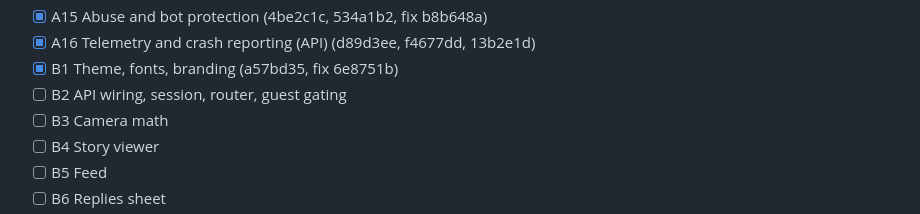
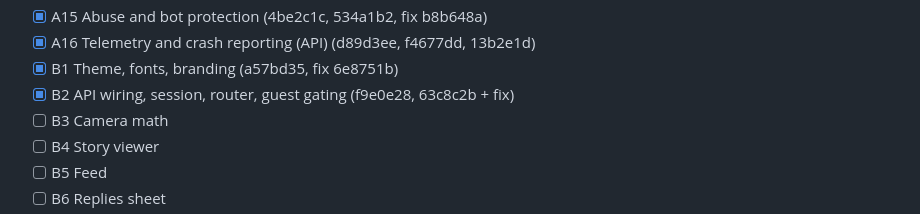
Before and after one commit to chestnutcone/photo_walkthrough_app, a Markdown page: docs/superpowers/PROGRESS.md, the part around the change. Drawn GitHub-style.

Commit message:
docs: mark B2 complete

```diff
--- a/docs/superpowers/PROGRESS.md
+++ b/docs/superpowers/PROGRESS.md
@@ -49,7 +49,7 @@ Read this first after any interruption. Update it after every task, then commit.
 - [x] A15 Abuse and bot protection (4be2c1c, 534a1b2, fix b8b648a)
 - [x] A16 Telemetry and crash reporting (API) (d89d3ee, f4677dd, 13b2e1d)
 - [x] B1 Theme, fonts, branding (a57bd35, fix 6e8751b)
-- [ ] B2 API wiring, session, router, guest gating
+- [x] B2 API wiring, session, router, guest gating (f9e0e28, 63c8c2b + fix)
 - [ ] B3 Camera math
 - [ ] B4 Story viewer
 - [ ] B5 Feed
```
